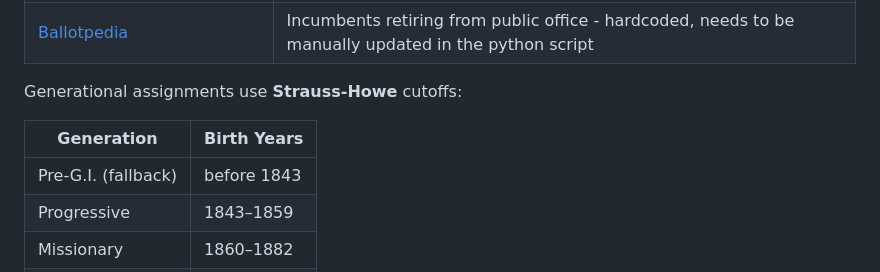
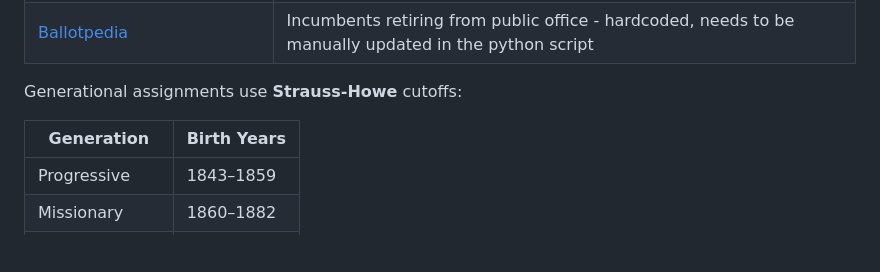
Before and after one commit to ReedBTC/politigen, a Markdown page: README.md, the part around the change. GitHub-like rendering; blank space fills up the shorter version.

Commit message:
Update README.md
extra row in generation table deleted

```diff
--- a/README.md
+++ b/README.md
@@ -77,7 +77,6 @@ Generational assignments use **Strauss-Howe** cutoffs:
 
 | Generation | Birth Years |
 |------------|-------------|
-| Pre-G.I. (fallback) | before 1843 |
 | Progressive | 1843–1859 |
 | Missionary | 1860–1882 |
 | Lost | 1883–1900 |
```
